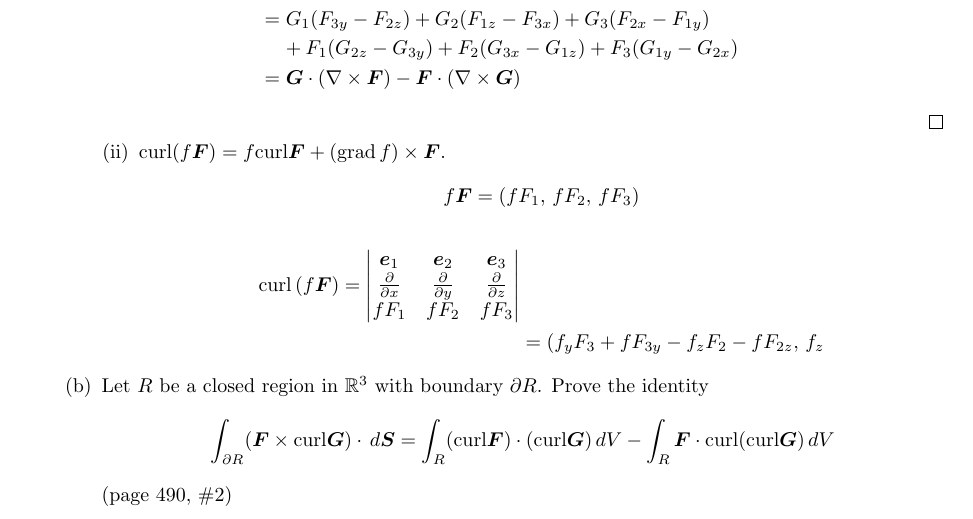
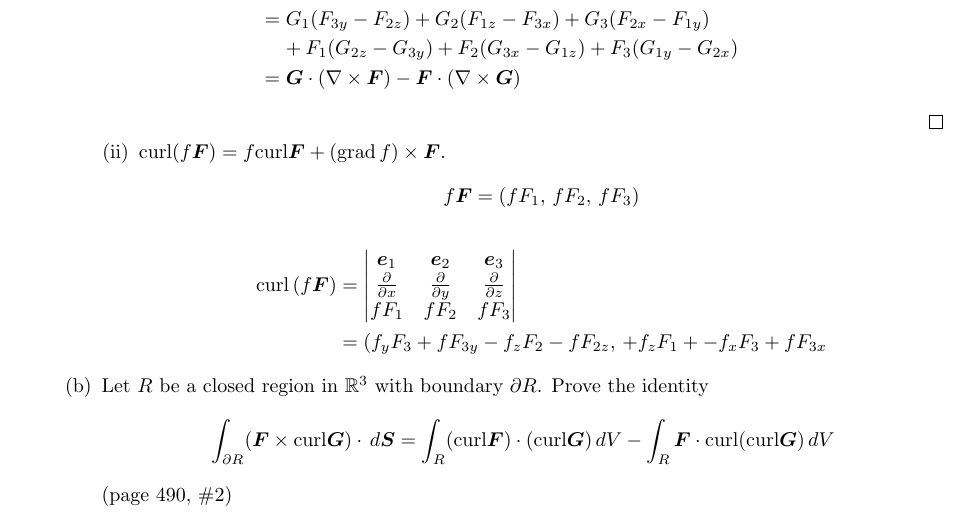
Before and after one commit to poonkeegan/school, a LaTeX document (matb42/a10.tex): part of page 15 of 15, cut so that both start at the same text. Compiled offline with pdfLaTeX.

Commit message:
Thu Mar 29 13:12:02 EDT 2018

```diff
--- a/matb42/a10.tex
+++ b/matb42/a10.tex
@@ -609,14 +609,14 @@ Apr 3rd 2018}
             + (\text{grad}\, f) \times \boldsymbol F$.
             \[ f \boldsymbol F = ( f F_1,\, f F_2,\, f F_3)\]
             \begin{align*}
-                \text{curl}\, (f \boldsymbol F) =
+                \text{curl}\, (f \boldsymbol F) &=
                 \begin{vmatrix}
                         \boldsymbol e_1 & \boldsymbol e_2 & \boldsymbol e_3 \\
                         \parti{x} & \parti{y} & \parti{z} \\
                         f F_1 & f F_2 & f F_3
                 \end{vmatrix} \\
                 &= (f_y F_3 + f F_{3y} - f_z F_2 - f F_{2z},\,
-                    f_z
+                    + f_z F_1 + - f_x F_3 + f F_{3x}
             \end{align*}
         \end{enumerate}
         \item Let $R$ be a closed region in $\mathbb{R}^3$ with boundary
```
Also changed, not shown: matb42/a10.pdf.
